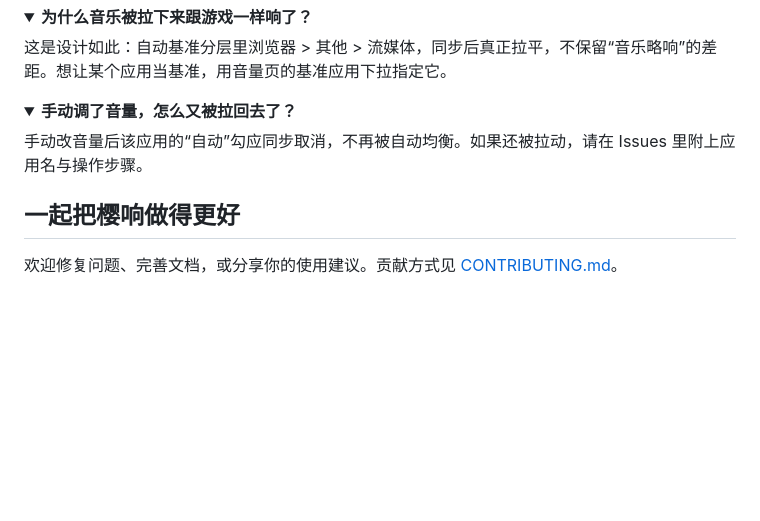
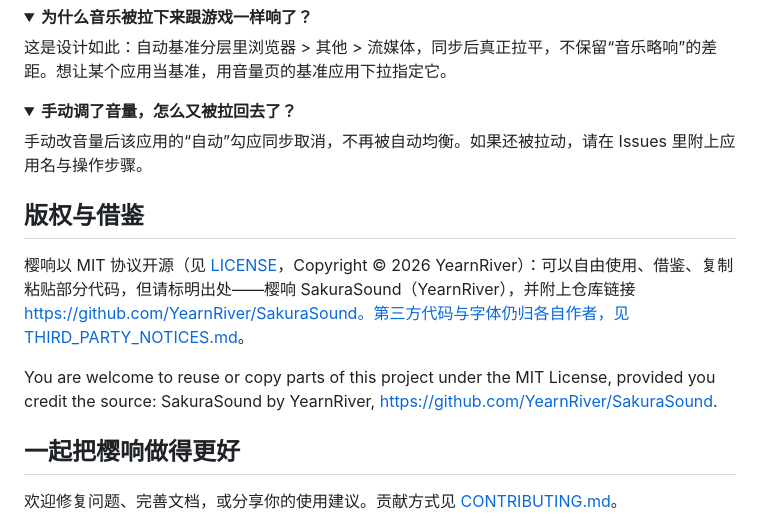
Before and after one commit to MingKing88/SakuraSound, a Markdown page: README.md, the part around the change. GitHub-like rendering; folded sections open; blank space fills up the shorter version.

Commit message:
README：新增版权与借鉴说明（MIT，借鉴需标明出处）

```diff
--- a/README.md
+++ b/README.md
@@ -144,6 +144,12 @@ python qt_app.py
   手动改音量后该应用的“自动”勾应同步取消，不再被自动均衡。如果还被拉动，请在 Issues 里附上应用名与操作步骤。
 </details>
 
+## 版权与借鉴
+
+樱响以 MIT 协议开源（见 [LICENSE](LICENSE)，Copyright © 2026 YearnRiver）：可以自由使用、借鉴、复制粘贴部分代码，但请标明出处——樱响 SakuraSound（YearnRiver），并附上仓库链接 https://github.com/YearnRiver/SakuraSound。第三方代码与字体仍归各自作者，见 [THIRD_PARTY_NOTICES.md](THIRD_PARTY_NOTICES.md)。
+
+You are welcome to reuse or copy parts of this project under the MIT License, provided you credit the source: SakuraSound by YearnRiver, https://github.com/YearnRiver/SakuraSound.
+
 ## 一起把樱响做得更好
 
 欢迎修复问题、完善文档，或分享你的使用建议。贡献方式见 [CONTRIBUTING.md](CONTRIBUTING.md)。
```
